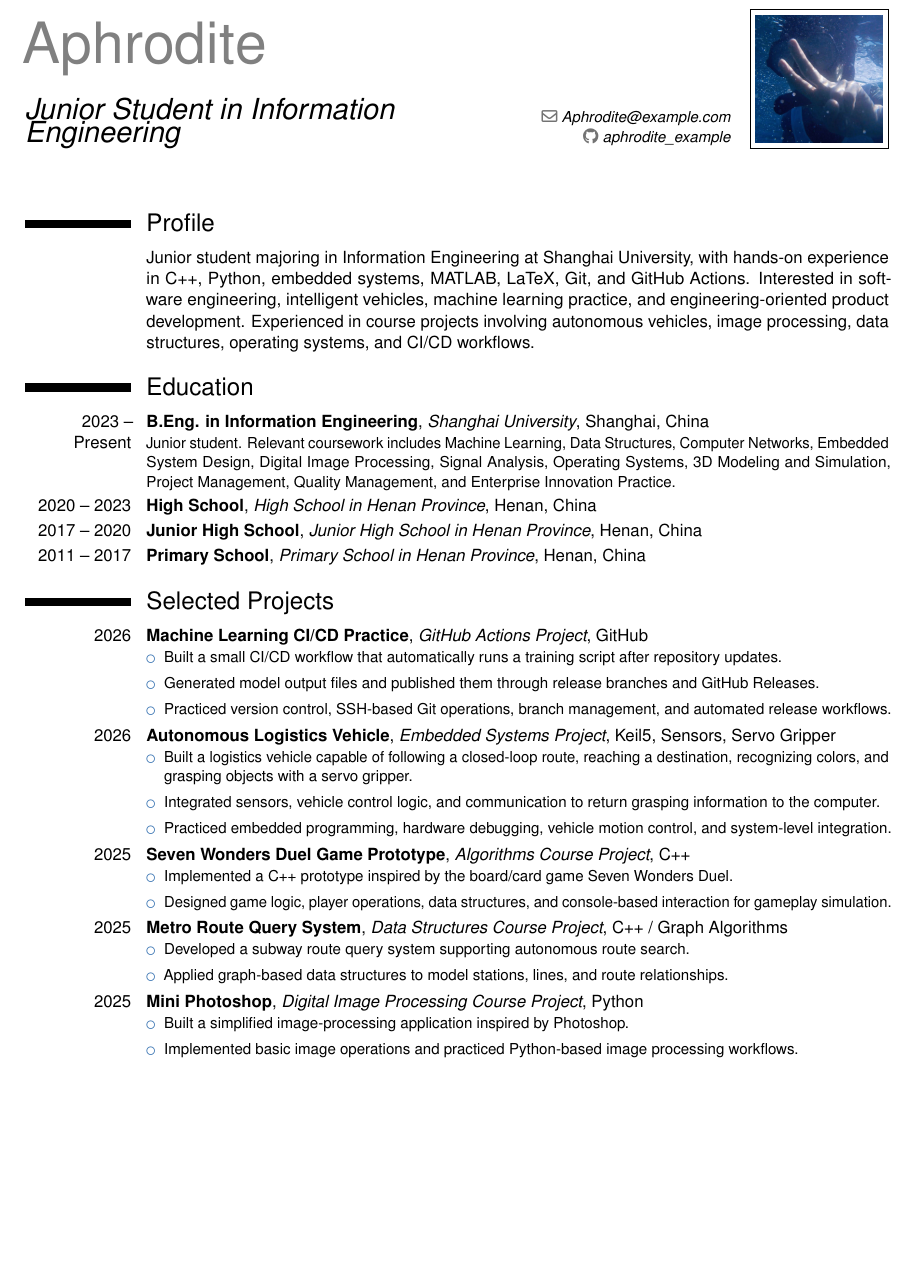
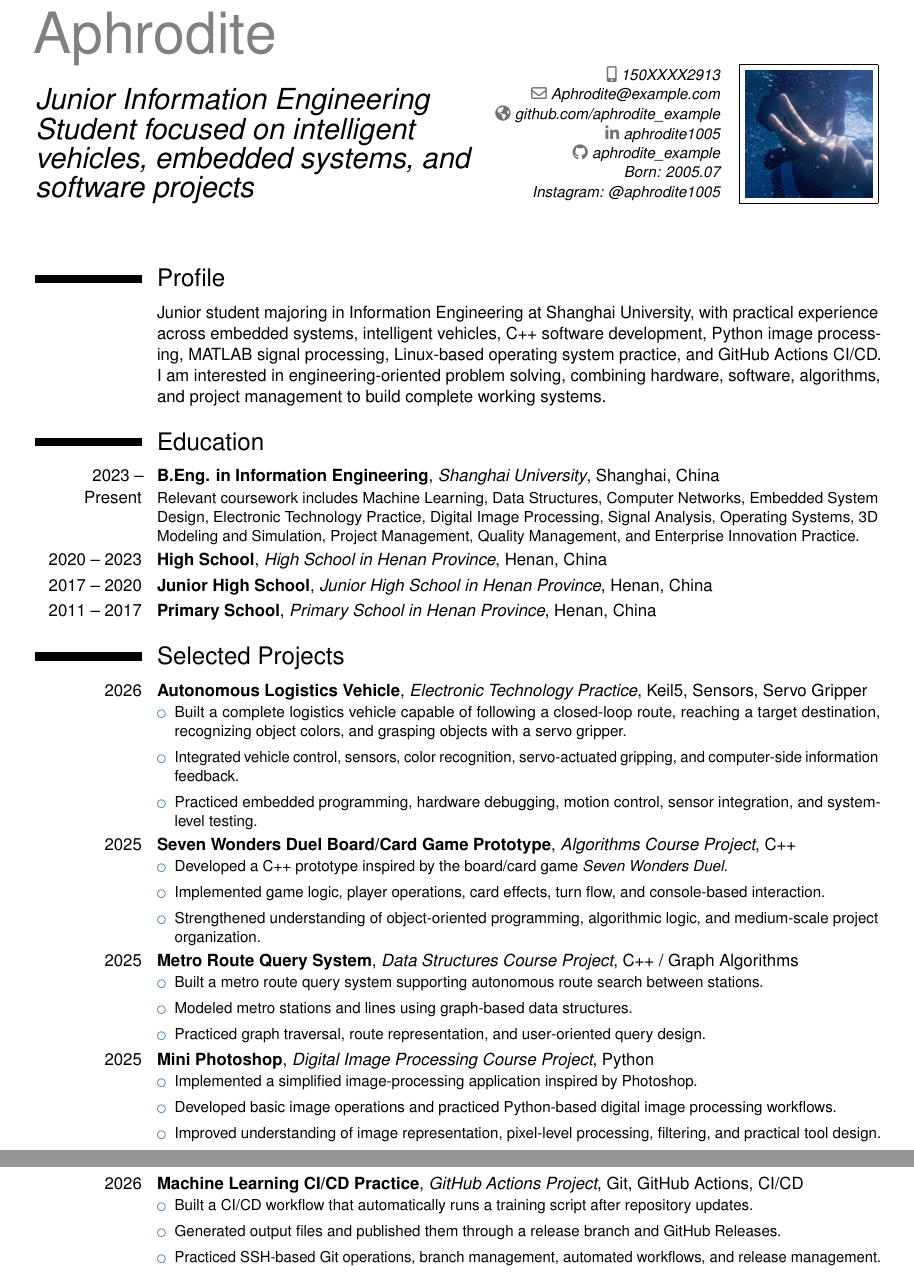
Before and after one commit to aphrodite1005/session2-aphrodite-cv, a LaTeX CV (main.tex): part of page 1 of 2 before the commit and two parts of pages 1 and 2 of 2 after it, the two joined at a grey line, cut so that both start at the same text, the shorter picture padded with empty space. Compiled offline with pdfLaTeX.

Commit message:
Polish CV header and content

```diff
--- a/main.tex
+++ b/main.tex
@@ -14,51 +18,126 @@
 \name{Aphrodite}{}
-\title{Junior Student in Information Engineering}
+\title{Junior Information Engineering Student focused on intelligent vehicles, embedded systems, and software projects}
+
+\phone[mobile]{150XXXX2913}
 \email{Aphrodite@example.com}
+\homepage{github.com/aphrodite\_example}
+\social[linkedin]{aphrodite1005}
 \social[github]{aphrodite\_example}
+\extrainfo{Born: 2005.07 \\ Instagram: @aphrodite1005}
+
+% Put your profile photo here:
+% Replace img/avatar.jpg with your own image, but keep the same filename if possible.
 \photo[72pt][0.4pt]{img/avatar.jpg}
 
 \begin{document}
 
 \makecvtitle
 
+% =========================
+% Profile
+% =========================
 \section{Profile}
-\cvitem{}{Junior student majoring in Information Engineering at Shanghai University, with hands-on experience in C++, Python, embedded systems, MATLAB, LaTeX, Git, and GitHub Actions. Interested in software engineering, intelligent vehicles, machine learning practice, and engineering-oriented product development. Experienced in course projects involving autonomous vehicles, image processing, data structures, operating systems, and CI/CD workflows.}
+\cvitem{}{
+Junior student majoring in Information Engineering at Shanghai University, with practical experience across embedded systems, intelligent vehicles, C++ software development, Python image processing, MATLAB signal processing, Linux-based operating system practice, and GitHub Actions CI/CD. I am interested in engineering-oriented problem solving, combining hardware, software, algorithms, and project management to build complete working systems.
+}
 
+% =========================
+% Education
+% =========================
 \section{Education}
-\cventry{2023 -- Present}{B.Eng. in Information Engineering}{Shanghai University}{Shanghai}{China}{Junior student. Relevant coursework includes Machine Learning, Data Structures, Computer Networks, Embedded System Design, Digital Image Processing, Signal Analysis, Operating Systems, 3D Modeling and Simulation, Project Management, Quality Management, and Enterprise Innovation Practice.}
-\cventry{2020 -- 2023}{High School}{High School in Henan Province}{Henan}{China}{}
-\cventry{2017 -- 2020}{Junior High School}{Junior High School in Henan Province}{Henan}{China}{}
-\cventry{2011 -- 2017}{Primary School}{Primary School in Henan Province}{Henan}{China}{}
 
+\cventry
+{2023 -- Present}
+{B.Eng. in Information Engineering}
+{Shanghai University}
+{Shanghai, China}
+{}
+{
+Relevant coursework includes Machine Learning, Data Structures, Computer Networks, Embedded System Design, Electronic Technology Practice, Digital Image Processing, Signal Analysis, Operating Systems, 3D Modeling and Simulation, Project Management, Quality Management, and Enterprise Innovation Practice.
+}
+
+\cventry
+{2020 -- 2023}
+{High School}
+{High School in Henan Province}
+{Henan, China}
+{}
+{}
+
+\cventry
+{2017 -- 2020}
+{Junior High School}
+{Junior High School in Henan Province}
+{Henan, China}
+{}
+{}
+
+\cventry
+{2011 -- 2017}
+{Primary School}
+{Primary School in Henan Province}
+{Henan, China}
+{}
+{}
+
+% =========================
+% Selected Projects
+% =========================
 \section{Selected Projects}
-\cventry{2026}{Machine Learning CI/CD Practice}{GitHub Actions Project}{GitHub}{}{
+
+\cventry
+{2026}
+{Autonomous Logistics Vehicle}
+{Electronic Technology Practice}
+{Keil5, Sensors, Servo Gripper}
+{}
+{
 \begin{itemize}
-    \item Built a small CI/CD workflow that automatically runs a training script after repository updates.
-    \item Generated model output files and published them through release branches and GitHub Releases.
-    \item Practiced version control, SSH-based Git operations, branch management, and automated release workflows.
+    \item Built a complete logistics vehicle capable of following a closed-loop route, reaching a target destination, recognizing object colors, and grasping objects with a servo gripper.
+    \item Integrated vehicle control, sensors, color recognition, servo-actuated gripping, and computer-side information feedback.
+    \item Practiced embedded programming, hardware debugging, motion control, sensor integration, and system-level testing.
 \end{itemize}
 }
 
-\cventry{2026}{Autonomous Logistics Vehicle}{Embedded Systems Project}{Keil5, Sensors, Servo Gripper}{}{
+\cventry
+{2025}
+{Seven Wonders Duel Board/Card Game Prototype}
+{Algorithms Course Project}
+{C++}
+{}
+{
 \begin{itemize}
-    \item Built a logistics vehicle capable of following a closed-loop route, reaching a destination, recognizing colors, and grasping objects with a servo gripper.
-    \item Integrated sensors, vehicle control logic, and communication to return grasping information to the computer.
-    \item Practiced embedded programming, hardware debugging, vehicle motion control, and system-level integration.
+    \item Developed a C++ prototype inspired by the board/card game \textit{Seven Wonders Duel}.
+    \item Implemented game logic, player operations, card effects, turn flow, and console-based interaction.
+    \item Strengthened understanding of object-oriented programming, algorithmic logic, and medium-scale project organization.
 \end{itemize}
 }
 
-\cventry{2025}{Seven Wonders Duel Game Prototype}{Algorithms Course Project}{C++}{}{
+\cventry
+{2025}
+{Metro Route Query System}
+{Data Structures Course Project}
+{C++ / Graph Algorithms}
+{}
+{
 \begin{itemize}
-    \item Implemented a C++ prototype inspired by the board/card game Seven Wonders Duel.
-    \item Designed game logic, player operations, data structures, and console-based interaction for gameplay simulation.
+    \item Built a metro route query system supporting autonomous route search between stations.
+    \item Modeled metro stations and lines using graph-based data structures.
+    \item Practiced graph traversal, route representation, and user-oriented query design.
 \end{itemize}
 }
 
-\cventry{2025}{Metro Route Query System}{Data Structures Course Project}{C++ / Graph Algorithms}{}{
+\cventry
+{2025}
+{Mini Photoshop}
+{Digital Image Processing Course Project}
+{Python}
+{}
+{
 \begin{itemize}
-    \item Developed a subway route query system supporting autonomous route search.
-    \item Applied graph-based data structures to model stations, lines, and route relationships.
+    \item Implemented a simplified image-processing application inspired by Photoshop.
+    \item Developed basic image operations and practiced Python-based digital image processing workflows.
+    \item Improved understanding of image representation, pixel-level processing, filtering, and practical tool design.
 \end{itemize}
 }
 
-\cventry{2025}{Mini Photoshop}{Digital Image Processing Course Project}{Python}{}{
@@ -65,3 +151 @@
 \begin{itemize}
-    \item Built a simplified image-processing application inspired by Photoshop.
-    \item Implemented basic image operations and practiced Python-based image processing workflows.
@@ -75,3 +168,8 @@
 \end{itemize}
 }
 
+\cventry
+{2024}
+{Directory Synchronization Tool}
+{Operating Systems Course Project}
+{Ubuntu}
@@ -79 +178,3 @@
 \begin{itemize}
+    \item Built a directory modification and synchronization practice project on Ubuntu.
+    \item Practiced Linux commands, file management, shell workflow, and operating-system-level thinking.
@@ -83,10 +181,17 @@
 \end{itemize}
 }
 
-\cventry{2024}{Directory Synchronization Tool}{Operating Systems Course Project}{Ubuntu}{}{
+\cventry
+{2026}
+{Machine Learning CI/CD Practice}
+{GitHub Actions Project}
+{Git, GitHub Actions, CI/CD}
+{}
+{
 \begin{itemize}
-    \item Built a small synchronization practice project on Ubuntu for detecting and synchronizing directory modifications.
-    \item Practiced Linux commands, shell workflow, file management, and operating-system-level thinking.
+    \item Built a CI/CD workflow that automatically runs a training script after repository updates.
+    \item Generated output files and published them through a release branch and GitHub Releases.
+    \item Practiced SSH-based Git operations, branch management, automated workflows, and release management.
 \end{itemize}
 }
 
```
Also changed, not shown: main.tex (126 more changed lines).
